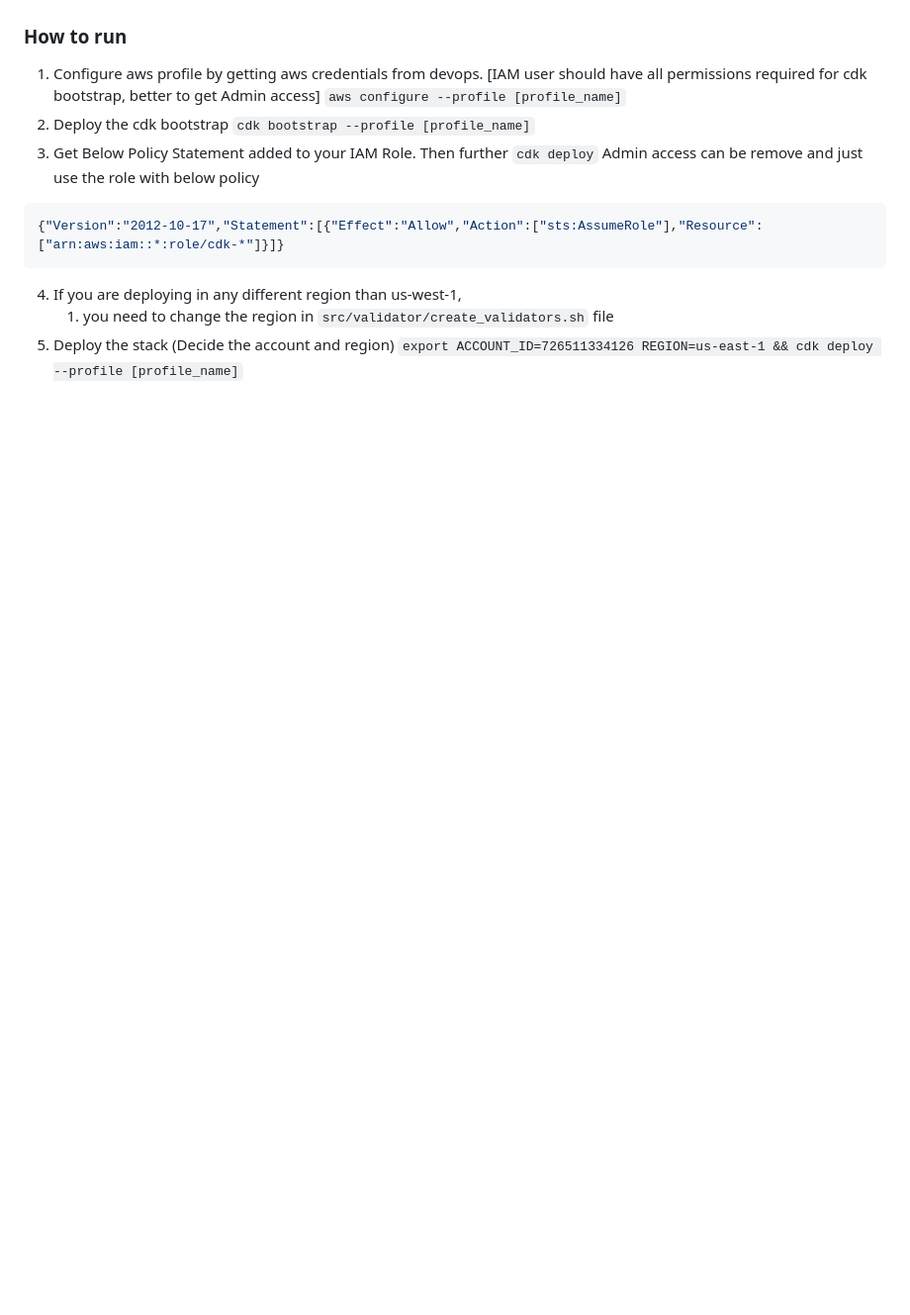
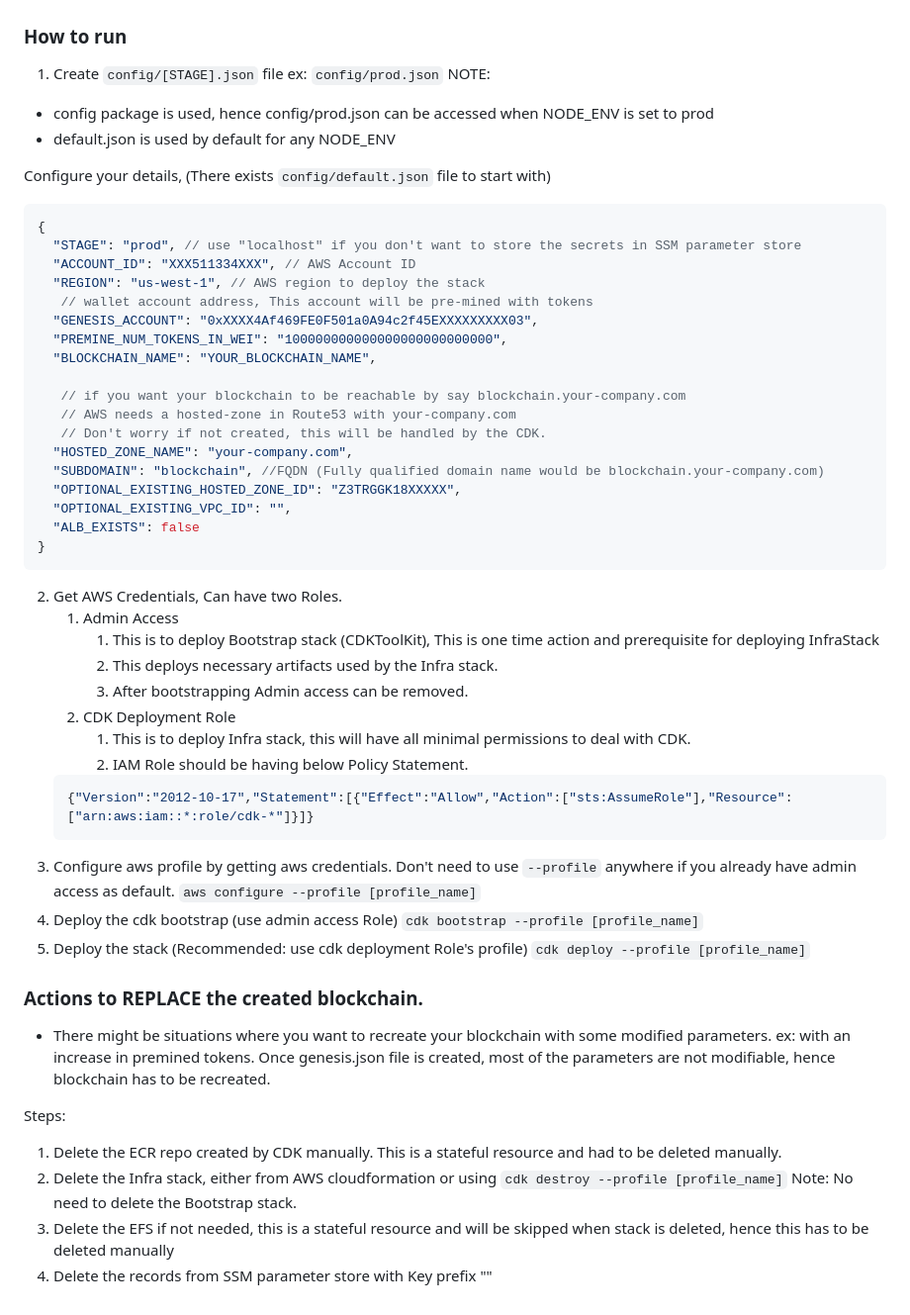
Before and after one commit to SpringRole/blockchain-cdk, a Markdown page: README.md, the part around one of its changes. Shown at 99% size. Rendered like a GitHub page; blank space fills up the shorter version.

````diff
--- a/README.md
+++ b/README.md
@@ -26,15 +39,55 @@ The `cdk.json` file tells the CDK Toolkit how to execute your app.
 
 ### How to run
-1. Configure aws profile by getting aws credentials from devops. [IAM user should have all permissions required for cdk bootstrap, better to get Admin access]
+1. Create `config/[STAGE].json` file ex: `config/prod.json`
+NOTE:
+- config package is used, hence config/prod.json can be accessed when NODE_ENV is set to prod
+- default.json is used by default for any NODE_ENV
+
+Configure your details, (There exists `config/default.json` file to start with)
+```json5
+{
+  "STAGE": "prod", // use "localhost" if you don't want to store the secrets in SSM parameter store
+  "ACCOUNT_ID": "XXX511334XXX", // AWS Account ID
+  "REGION": "us-west-1", // AWS region to deploy the stack
+   // wallet account address, This account will be pre-mined with tokens
+  "GENESIS_ACCOUNT": "0xXXXX4Af469FE0F501a0A94c2f45EXXXXXXXXX03",
+  "PREMINE_NUM_TOKENS_IN_WEI": "100000000000000000000000000",
+  "BLOCKCHAIN_NAME": "YOUR_BLOCKCHAIN_NAME",
+
+   // if you want your blockchain to be reachable by say blockchain.your-company.com
+   // AWS needs a hosted-zone in Route53 with your-company.com
+   // Don't worry if not created, this will be handled by the CDK.
+  "HOSTED_ZONE_NAME": "your-company.com",
+  "SUBDOMAIN": "blockchain", //FQDN (Fully qualified domain name would be blockchain.your-company.com)
+  "OPTIONAL_EXISTING_HOSTED_ZONE_ID": "Z3TRGGK18XXXXX",
+  "OPTIONAL_EXISTING_VPC_ID": "",
+  "ALB_EXISTS": false
+}
+```
+2. Get AWS Credentials, Can have two Roles.
+   1. Admin Access
+      1. This is to deploy Bootstrap stack (CDKToolKit), This is one time action and prerequisite for deploying InfraStack
+      2. This deploys necessary artifacts used by the Infra stack.
+      3. After bootstrapping Admin access can be removed.
+   2. CDK Deployment Role
+      1. This is to deploy Infra stack, this will have all minimal permissions to deal with CDK.
+      2. IAM Role should be having below Policy Statement.
+   ```json
+   {"Version":"2012-10-17","Statement":[{"Effect":"Allow","Action":["sts:AssumeRole"],"Resource":["arn:aws:iam::*:role/cdk-*"]}]}
+   ```
+3. Configure aws profile by getting aws credentials. Don't need to use `--profile` anywhere if you already have admin access as default.
 `aws configure --profile [profile_name]`
-2. Deploy the cdk bootstrap
+4. Deploy the cdk bootstrap (use admin access Role)
 `cdk bootstrap --profile [profile_name]`
-3. Get Below Policy Statement added to your IAM Role.
-   Then further `cdk deploy` Admin access can be remove and just use the role with below policy
-```json
-{"Version":"2012-10-17","Statement":[{"Effect":"Allow","Action":["sts:AssumeRole"],"Resource":["arn:aws:iam::*:role/cdk-*"]}]}
-```
-4. If you are deploying in any different region than us-west-1,
-   1. you need to change the region in `src/validator/create_validators.sh` file
-5. Deploy the stack (Decide the account and region)
-`export ACCOUNT_ID=726511334126 REGION=us-east-1 && cdk deploy --profile [profile_name]`
+5. Deploy the stack (Recommended: use cdk deployment Role's profile)
+`cdk deploy --profile [profile_name]`
+
+### Actions to REPLACE the created blockchain.
+- There might be situations where you want to recreate your blockchain with some modified parameters. ex: with an increase in premined tokens. Once genesis.json file is created, most of the parameters are not modifiable, hence blockchain has to be recreated.
+
+Steps:
+1. Delete the ECR repo created by CDK manually. This is a stateful resource and had to be deleted manually.
+2. Delete the Infra stack, either from AWS cloudformation or using `cdk destroy --profile [profile_name]`
+   Note: No need to delete the Bootstrap stack.
+3. Delete the EFS if not needed, this is a stateful resource and will be skipped when stack is deleted, hence this has to be deleted manually
+4. Delete the records from SSM parameter store with Key prefix ""
````
Also changed, not shown: other parts of README.md (+20 -7 lines), .github/infra-banner.png (added).
